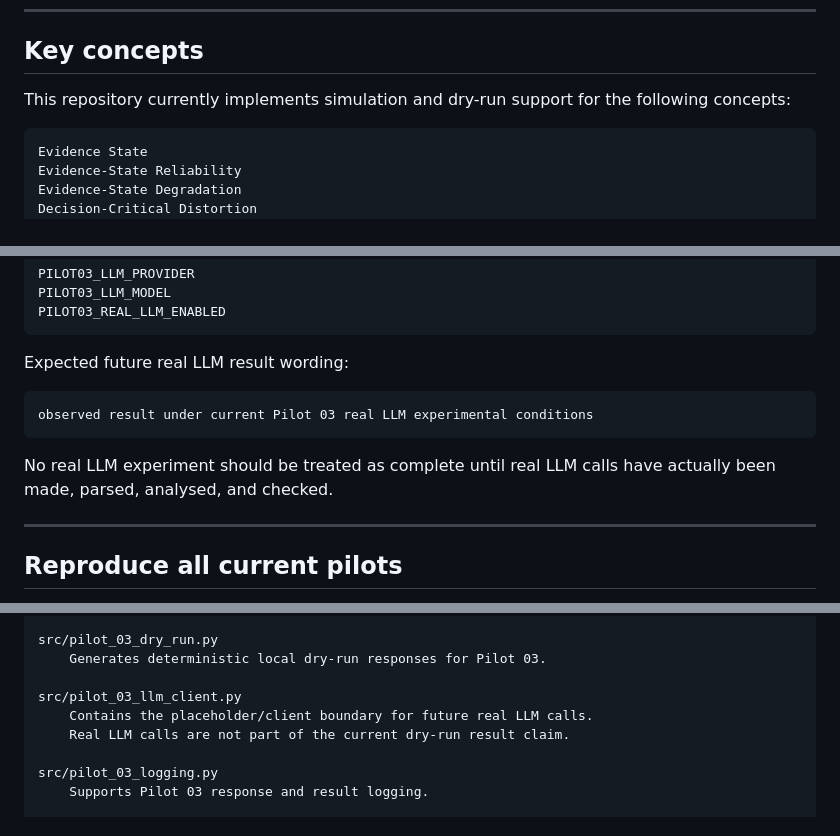
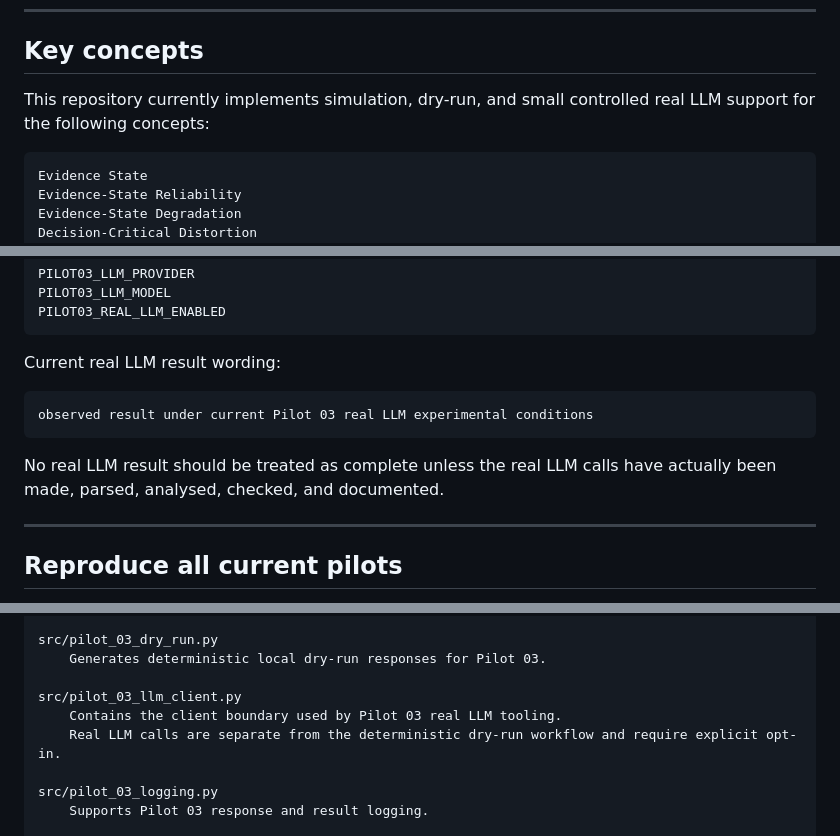
Before and after one commit to NaimurRahmanR/evidence-state-reliability, a Markdown page: README.md, 3 parts joined by grey strips. Rendered like a GitHub page.

````diff
--- a/README.md
+++ b/README.md
@@ -38,7 +38,7 @@ The working definition is:
 
 ## Key concepts
 
-This repository currently implements simulation and dry-run support for the following concepts:
+This repository currently implements simulation, dry-run, and small controlled real LLM support for the following concepts:
 
 ```text
 Evidence State
@@ -441,13 +481,13 @@ PILOT03_LLM_MODEL
 PILOT03_REAL_LLM_ENABLED
 ```
 
-Expected future real LLM result wording:
+Current real LLM result wording:
 
 ```text
 observed result under current Pilot 03 real LLM experimental conditions
 ```
 
-No real LLM experiment should be treated as complete until real LLM calls have actually been made, parsed, analysed, and checked.
+No real LLM result should be treated as complete unless the real LLM calls have actually been made, parsed, analysed, checked, and documented.
 
 ---
 
@@ -585,8 +625,8 @@ src/pilot_03_dry_run.py
     Generates deterministic local dry-run responses for Pilot 03.
 
 src/pilot_03_llm_client.py
-    Contains the placeholder/client boundary for future real LLM calls.
-    Real LLM calls are not part of the current dry-run result claim.
+    Contains the client boundary used by Pilot 03 real LLM tooling.
+    Real LLM calls are separate from the deterministic dry-run workflow and require explicit opt-in.
 
 src/pilot_03_logging.py
     Supports Pilot 03 response and result logging.
````
Also changed, not shown: other parts of README.md (+67 -26 lines).
